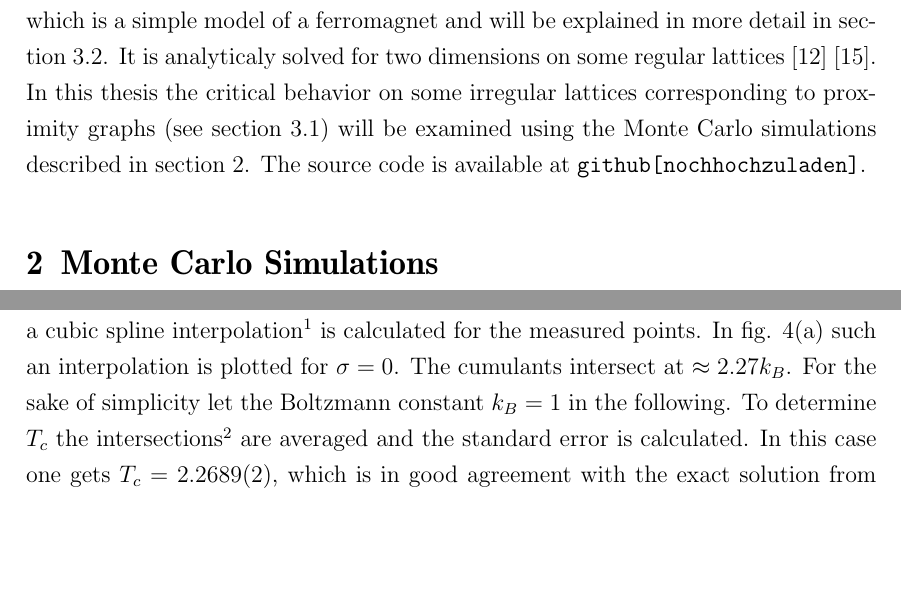
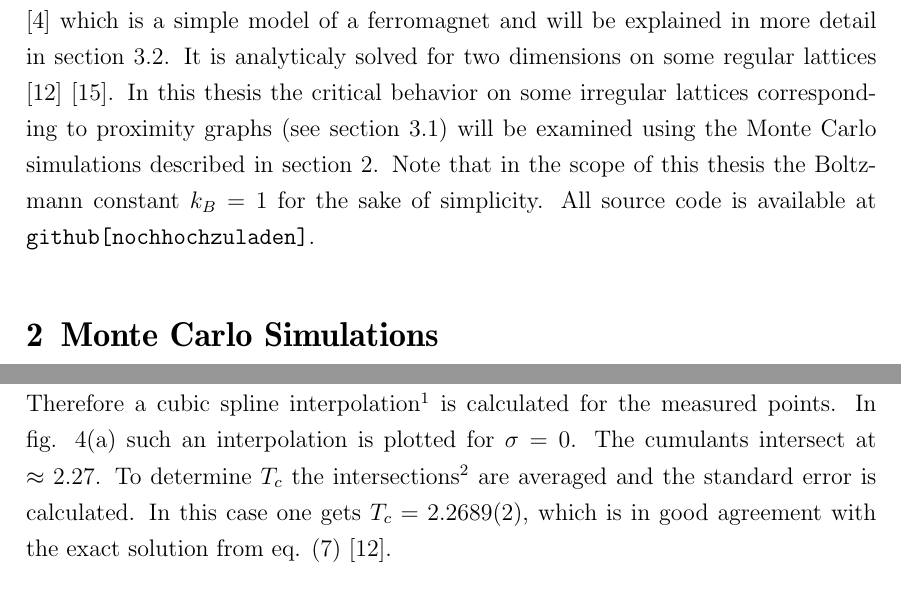
Before and after one commit to surt91/IsingFerromagnet, a LaTeX document (Tex/Ferromagnet.tex, which reads Tex/chapters/introduction.tex, Tex/chapters/model.tex): two parts of pages 5 and 10 of 14 before the commit and two parts of pages 5 and 10 of 13 after it, joined at a grey line, cut so that both start at the same text, the shorter picture padded with empty space. Compiled offline with pdfLaTeX; an older LaTeX class or package is replaced by its successor.

Commit message:
Anmerkung zu k_B = 1 nach vorner verschoben

```diff
--- a/Tex/chapters/introduction.tex
+++ b/Tex/chapters/introduction.tex
@@ -23,5 +23,6 @@ It is analyticaly solved for two dimensions on some regular lattices
 In this thesis the critical behavior on some irregular lattices
 corresponding to proximity graphs (see section \ref{ssec:graphtypes})
 will be examined using the Monte Carlo simulations described in section
-\ref{sec:montecarlo}. The source code is available at
-\url{github [noch hochzuladen]}.
+\ref{sec:montecarlo}. Note that in the scope of this thesis
+the Boltzmann constant \(k_{B}=1\) for the sake of simplicity.
+All source code is available at \url{github [noch hochzuladen]}.
--- a/Tex/chapters/model.tex
+++ b/Tex/chapters/model.tex
@@ -205,8 +205,7 @@
     is calculated for the measured points.
     In fig. \ref{fig:gettingCrit}\subref{sfig:gettingCrit:binder_fit_s_0}
     such an interpolation is plotted for \(\sigma=0\). The cumulants
-    intersect at \(\approx 2.27 k_{B}\). For the sake of simplicity let
-    the Boltzmann constant \(k_{B}=1\) in the following.
+    intersect at \(\approx 2.27\).
     To determine \(T_c\) the intersections\footnote{found using the \texttt{scipy.optimize} tools \cite{scipy2001}}
     are averaged and the standard error is calculated. In this case one
     gets \(T_c = 2.2689(2)\), which is in good agreement with the
```
